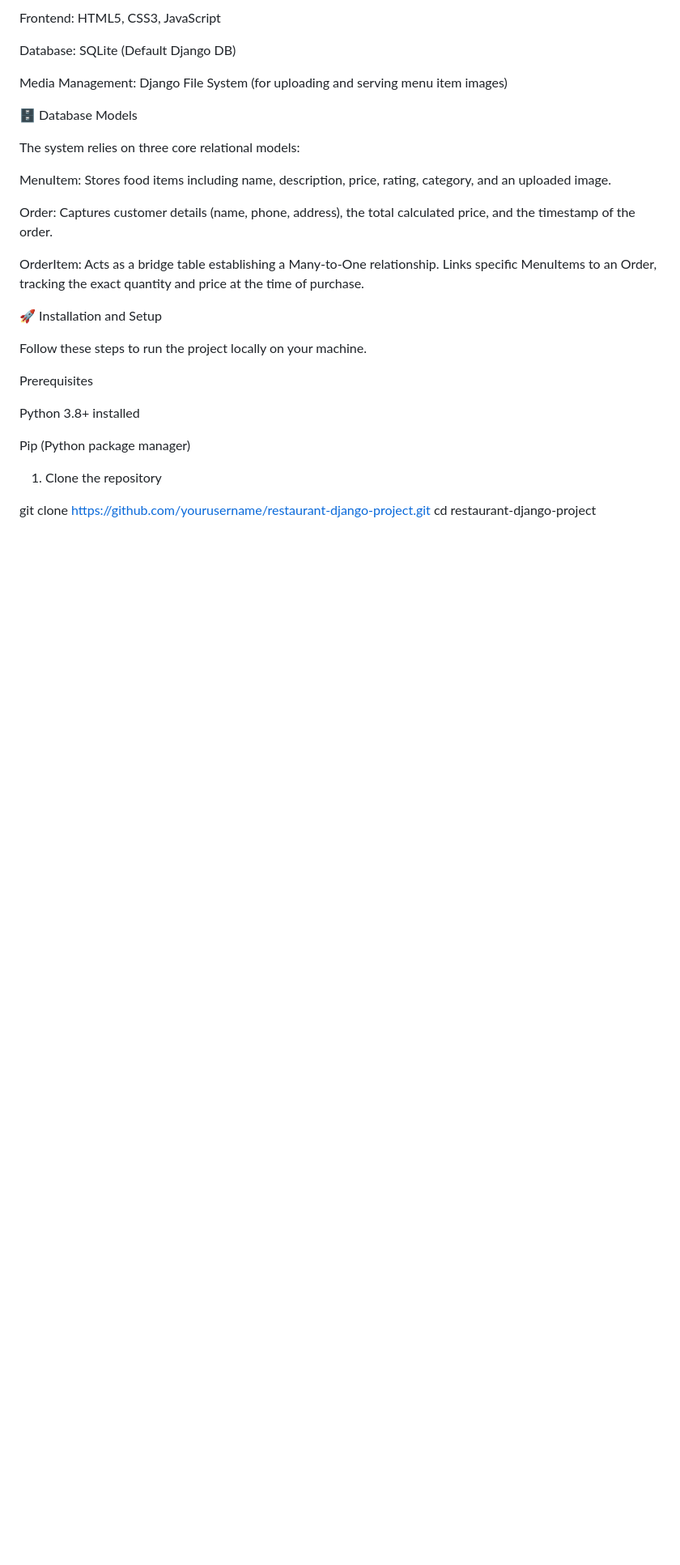
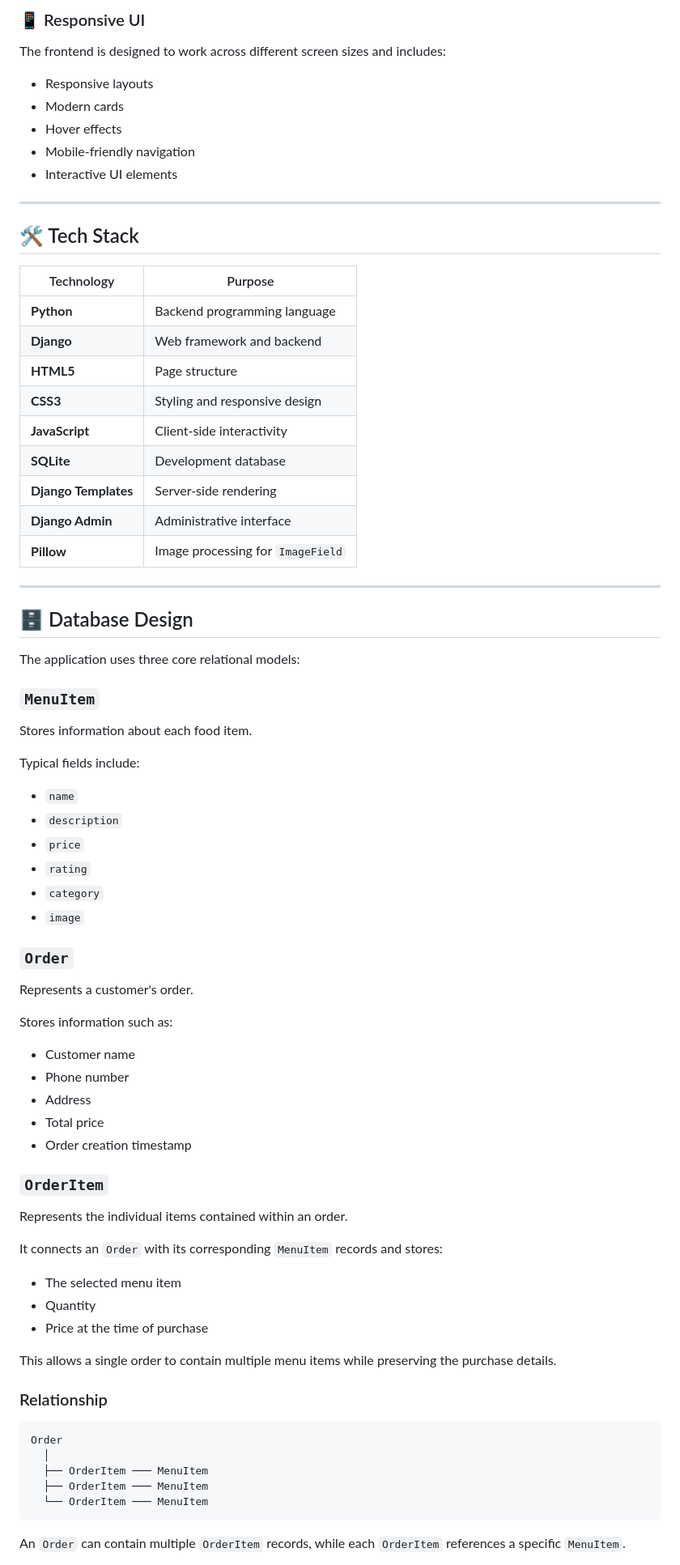
Before and after one commit to Khalid-Abdullah-cmd/-Restaurant-Ordering-Website, a Markdown page: README.md, the part around one of its changes. Shown at 81% size. Drawn GitHub-style; blank space fills up the shorter version.

Commit message:
Revise README for clarity and detail
Updated the README to enhance project description, features, and installation instructions.

````diff
--- a/README.md
+++ b/README.md
@@ -26,31 +63,80 @@ Backend: Python, Django
 
-Frontend: HTML5, CSS3, JavaScript
+### 📱 Responsive UI
+The frontend is designed to work across different screen sizes and includes:
+- Responsive layouts
+- Modern cards
+- Hover effects
+- Mobile-friendly navigation
+- Interactive UI elements
 
-Database: SQLite (Default Django DB)
+---
 
-Media Management: Django File System (for uploading and serving menu item images)
+## 🛠️ Tech Stack
 
-🗄️ Database Models
+| Technology | Purpose |
+|---|---|
+| **Python** | Backend programming language |
+| **Django** | Web framework and backend |
+| **HTML5** | Page structure |
+| **CSS3** | Styling and responsive design |
+| **JavaScript** | Client-side interactivity |
+| **SQLite** | Development database |
+| **Django Templates** | Server-side rendering |
+| **Django Admin** | Administrative interface |
+| **Pillow** | Image processing for `ImageField` |
 
-The system relies on three core relational models:
+---
 
-MenuItem: Stores food items including name, description, price, rating, category, and an uploaded image.
+## 🗄️ Database Design
 
-Order: Captures customer details (name, phone, address), the total calculated price, and the timestamp of the order.
+The application uses three core relational models:
 
-OrderItem: Acts as a bridge table establishing a Many-to-One relationship. Links specific MenuItems to an Order, tracking the exact quantity and price at the time of purchase.
+### `MenuItem`
 
-🚀 Installation and Setup
+Stores information about each food item.
 
-Follow these steps to run the project locally on your machine.
+Typical fields include:
 
-Prerequisites
+- `name`
+- `description`
+- `price`
+- `rating`
+- `category`
+- `image`
 
-Python 3.8+ installed
+### `Order`
 
-Pip (Python package manager)
+Represents a customer's order.
 
-1. Clone the repository
+Stores information such as:
 
-git clone [https://github.com/yourusername/restaurant-django-project.git](https://github.com/Khalid-Abdullah-cmd/-Restaurant-Ordering-Website)
-cd restaurant-django-project
+- Customer name
+- Phone number
+- Address
+- Total price
+- Order creation timestamp
+
+### `OrderItem`
+
+Represents the individual items contained within an order.
+
+It connects an `Order` with its corresponding `MenuItem` records and stores:
+
+- The selected menu item
+- Quantity
+- Price at the time of purchase
+
+This allows a single order to contain multiple menu items while preserving the purchase details.
+
+### Relationship
+
+```text
+Order
+  │
+  ├── OrderItem ─── MenuItem
+  ├── OrderItem ─── MenuItem
+  └── OrderItem ─── MenuItem
+```
+
+An `Order` can contain multiple `OrderItem` records, while each `OrderItem` references a specific `MenuItem`.
+
````
Also changed, not shown: other parts of README.md (+308 -69 lines).
